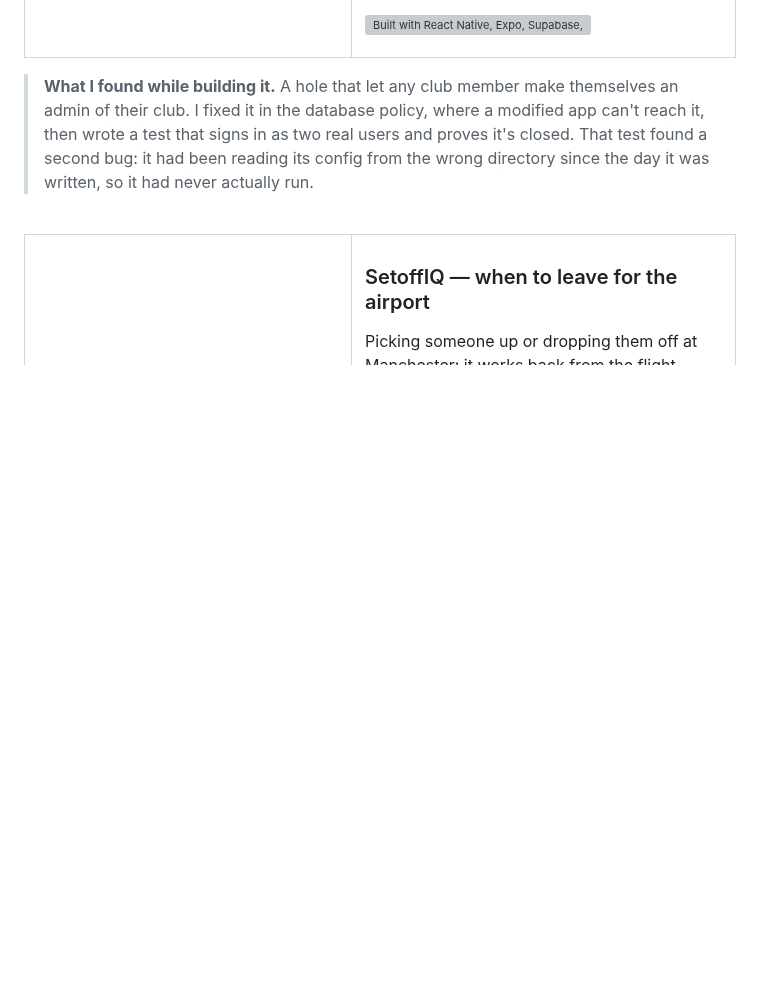
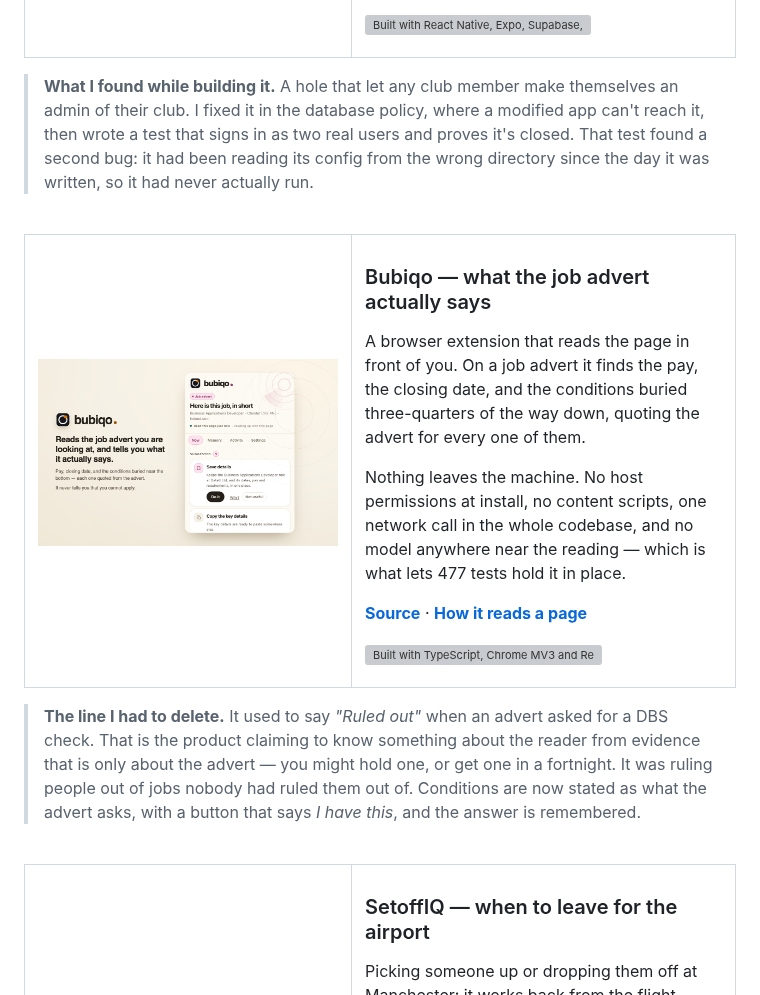
Before and after one commit to SayamDev/SayamDev, a Markdown page: README.md, the part around the change. GitHub-like rendering; pictures changed too: assets/projects/bubiqo.png (added); blank space fills up the shorter version; grey boxes are pictures that could not be loaded.

Commit message:
Add Bubiqo to selected work
A browser extension that reads the job advert in front of you. The image is the
real panel, not a mockup, shot headless at the same size as the other cards.

The pull-quote is the line I had to delete: it used to say "Ruled out" when an
advert asked for a DBS check, which is the product claiming to know something
about the reader from evidence that is only about the advert.

Also teaches the generator Bubiqo's slug, so its tag strip is built from the CV
like every other project rather than being drawn by hand.

Co-Authored-By: Claude Opus 5 <noreply@anthropic.com>

```diff
--- a/README.md
+++ b/README.md
@@ -83,6 +83,39 @@ No sign-up — the demo loads a club with a full season already played.
 > and proves it's closed. That test found a second bug: it had been reading its
 > config from the wrong directory since the day it was written, so it had never
 > actually run.
+
+<br>
+
+<table>
+<tr><td width="46%" valign="top">
+
+<a href="https://github.com/SayamDev/bubiqo"><img alt="Bubiqo: the side panel beside a job advert, showing the pay, the closing date and the conditions the advert sets" src="assets/projects/bubiqo.png"></a>
+
+</td><td valign="top">
+
+### Bubiqo — what the job advert actually says
+
+A browser extension that reads the page in front of you. On a job advert it
+finds the pay, the closing date, and the conditions buried three-quarters of the
+way down, quoting the advert for every one of them.
+
+Nothing leaves the machine. No host permissions at install, no content scripts,
+one network call in the whole codebase, and no model anywhere near the reading —
+which is what lets 477 tests hold it in place.
+
+**[Source](https://github.com/SayamDev/bubiqo)** · **[How it reads a page](https://github.com/SayamDev/bubiqo/blob/main/docs/adr/0002-deterministic-core.md)**
+
+<picture><source media="(prefers-color-scheme: dark)" srcset="assets/tags-bubiqo-dark.svg"><img alt="Built with TypeScript, Chrome MV3 and React, privacy-first, tested with Vitest" src="assets/tags-bubiqo-light.svg"></picture>
+
+</td></tr>
+</table>
+
+> **The line I had to delete.** It used to say *"Ruled out"* when an advert asked
+> for a DBS check. That is the product claiming to know something about the
+> reader from evidence that is only about the advert — you might hold one, or
+> get one in a fortnight. It was ruling people out of jobs nobody had ruled them
+> out of. Conditions are now stated as what the advert asks, with a button that
+> says *I have this*, and the answer is remembered.
 
 <br>
 
```
Also changed, not shown: 3 other files.
